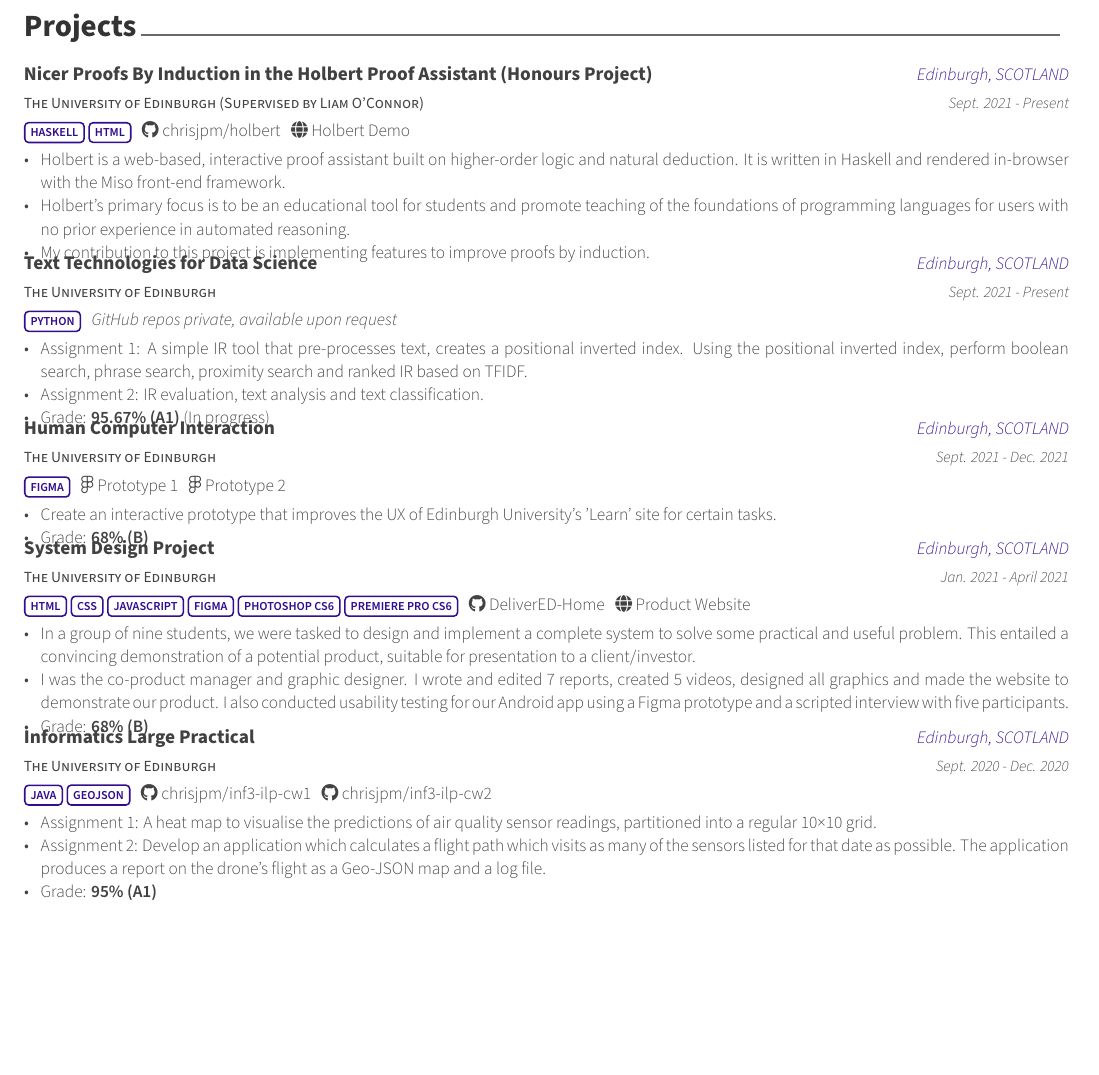
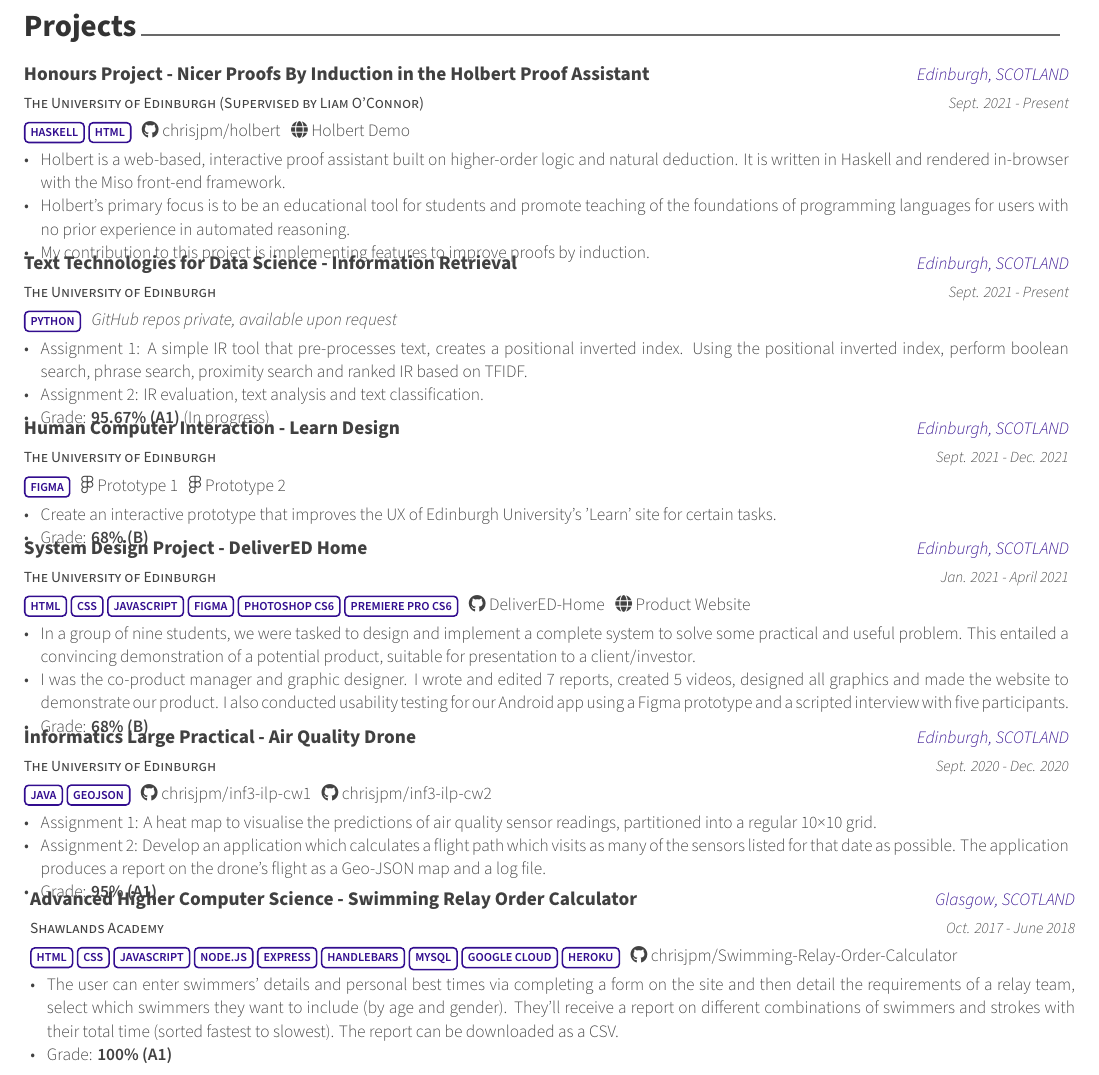
Before and after one commit to chrisjpm/CV, a LaTeX CV (ChrisPercevaMaxwell.CV.tex, which reads cv/projects.tex): part of page 2 of 2, cut so that both start at the same text, the shorter picture padded with empty space. Compiled offline with XeLaTeX.

Commit message:
Updates from Overleaf

```diff
--- a/cv/projects.tex
+++ b/cv/projects.tex
@@ -9,7 +9,7 @@
 %---------------------------------------------------------
   \cventry
     {The University of Edinburgh (Supervised by Liam O'Connor)} % Affiliation/role
-    {Nicer Proofs By Induction in the Holbert Proof Assistant (Honours Project)} % Organization/group
+    {Honours Project - Nicer Proofs By Induction in the Holbert Proof Assistant} % Organization/group
     {Edinburgh, SCOTLAND} % Location
     {Sept. 2021 - Present} % Date(s)
     {
@@ -25,7 +25,7 @@
 %---------------------------------------------------------
   \cventry
     {The University of Edinburgh} % Affiliation/role
-    {Text Technologies for Data Science} % Organization/group
+    {Text Technologies for Data Science - Information Retrieval} % Organization/group
     {Edinburgh, SCOTLAND} % Location
     {Sept. 2021 - Present} % Date(s)
     {
@@ -41,7 +41,7 @@
 %---------------------------------------------------------
   \cventry
     {The University of Edinburgh} % Affiliation/role
-    {Human Computer Interaction} % Organization/group
+    {Human Computer Interaction - Learn Design} % Organization/group
     {Edinburgh, SCOTLAND} % Location
     {Sept. 2021 - Dec. 2021} % Date(s)
     {
@@ -56,7 +56,7 @@
 %---------------------------------------------------------
   \cventry
     {The University of Edinburgh} % Affiliation/role
-    {System Design Project} % Organization/group
+    {System Design Project - DeliverED Home} % Organization/group
     {Edinburgh, SCOTLAND} % Location
     {Jan. 2021 - April 2021} % Date(s)
     {
@@ -72,7 +72,7 @@
 %---------------------------------------------------------
   \cventry
     {The University of Edinburgh} % Affiliation/role
-    {Informatics Large Practical} % Organization/group
+    {Informatics Large Practical - Air Quality Drone} % Organization/group
     {Edinburgh, SCOTLAND} % Location
     {Sept. 2020 - Dec. 2020} % Date(s)
     {
@@ -85,5 +85,19 @@
       \end{cvitems}
     }
 %---------------------------------------------------------
+  \cventry
+    {Shawlands Academy} % Affiliation/role
+    {Advanced Higher Computer Science - Swimming Relay Order Calculator} % Organization/group
+    {Glasgow, SCOTLAND} % Location
+    {Oct. 2017 - June 2018} % Date(s)
+    {
+      \color{awesome}\autour{\textbf{HTML}} \autour{\textbf{CSS}} \autour{\textbf{JAVASCRIPT}} \autour{\textbf{NODE.JS}} \autour{\textbf{EXPRESS}} \autour{\textbf{HANDLEBARS}} \autour{\textbf{MYSQL}} \autour{\textbf{GOOGLE CLOUD}} \autour{\textbf{HEROKU}}\color{graytext}\ \ \ \href{https://github.com/chrisjpm/Swimming-Relay-Order-Calculator}{\faGithub\acvHeaderIconSep\@chrisjpm/\@Swimming-Relay-Order-Calculator}
+      \vspace{1.6em}
+      \begin{cvitems} % Description(s) of experience/contributions/knowledge
+        \item The user can enter swimmers' details and personal best times via completing a form on the site and then detail the requirements of a relay team, select which swimmers they want to include (by age and gender). They'll receive a report on different combinations of swimmers and strokes with their total time (sorted fastest to slowest). The report can be downloaded as a CSV.
+        \item Grade: \textbf{100\% (A1)}
+      \end{cvitems}
+    }
+%---------------------------------------------------------
 \end{cventries}
 \vspace{-.5em}
```
